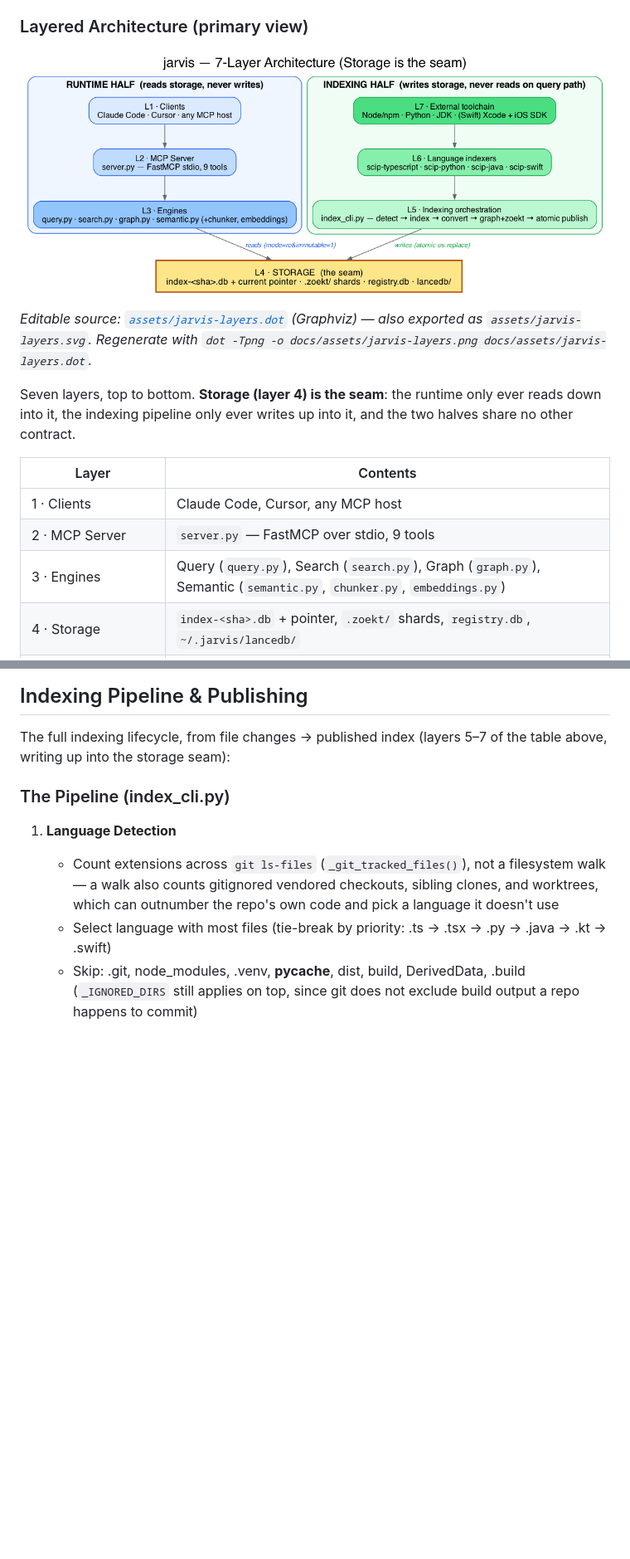
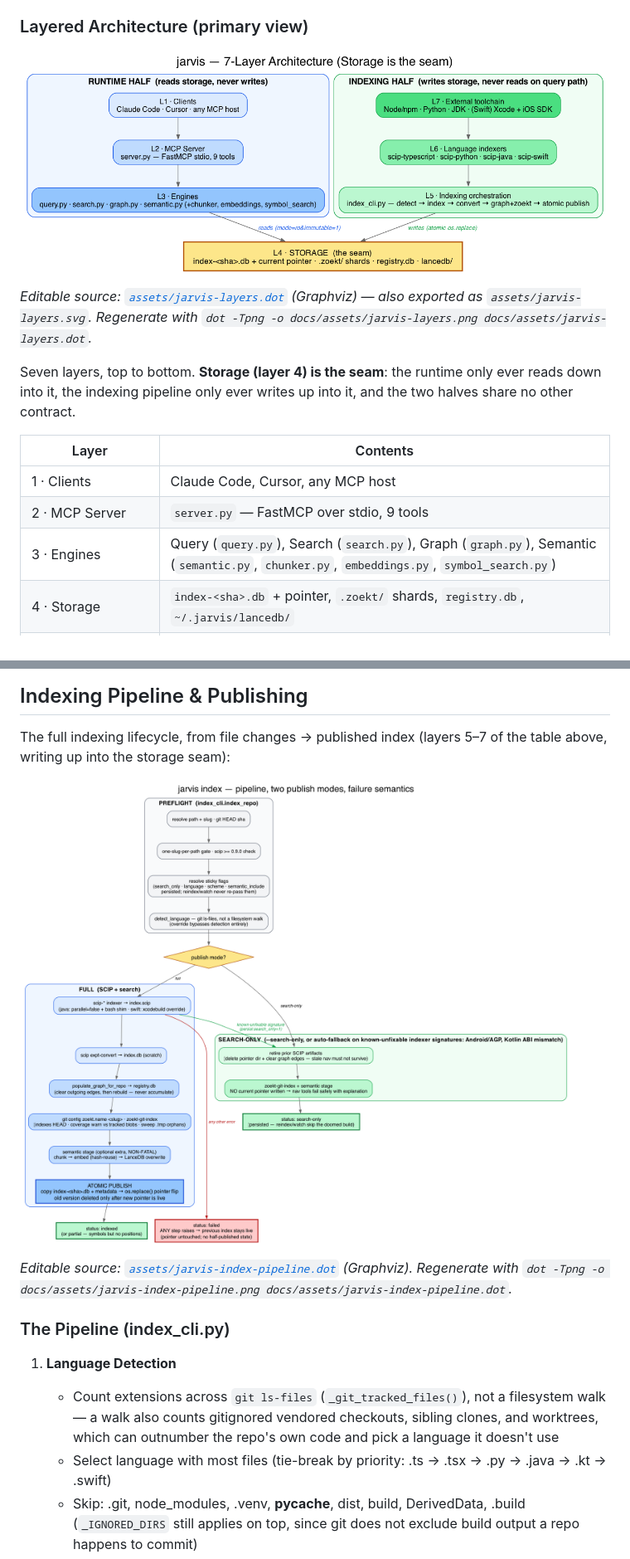
Before and after one commit to jarvis-intelligence/jarvis, a Markdown page: docs/system-architecture.md, 2 parts joined by grey strips. Shown at 83% size. GitHub-like rendering; pictures changed too: docs/assets/jarvis-index-pipeline.png (added), docs/assets/jarvis-layers.png; blank space fills up the shorter version.

```diff
--- a/docs/system-architecture.md
+++ b/docs/system-architecture.md
@@ -27,7 +27,7 @@ other contract.
 |---|---|
 | 1 · Clients | Claude Code, Cursor, any MCP host |
 | 2 · MCP Server | `server.py` — FastMCP over stdio, 9 tools |
-| 3 · Engines | Query (`query.py`), Search (`search.py`), Graph (`graph.py`), Semantic (`semantic.py`, `chunker.py`, `embeddings.py`) |
+| 3 · Engines | Query (`query.py`), Search (`search.py`), Graph (`graph.py`), Semantic (`semantic.py`, `chunker.py`, `embeddings.py`, `symbol_search.py`) |
 | 4 · Storage | `index-<sha>.db` + pointer, `.zoekt/` shards, `registry.db`, `~/.jarvis/lancedb/` |
 | 5 · Indexing orchestration | `index_cli.py` — detect → run indexer → convert → graph/zoekt → atomic publish |
 | 6 · Language indexers | `scip-typescript`, `scip-python`, `scip-java`, `scip-swift` |
@@ -55,6 +55,11 @@ Expanding layers 1–4 of the table above, the runtime path is:
 
 The full indexing lifecycle, from file changes → published index (layers 5–7 of the table above,
 writing up into the storage seam):
+
+![jarvis index pipeline](assets/jarvis-index-pipeline.png)
+
+*Editable source: [`assets/jarvis-index-pipeline.dot`](assets/jarvis-index-pipeline.dot) (Graphviz).
+Regenerate with `dot -Tpng -o docs/assets/jarvis-index-pipeline.png docs/assets/jarvis-index-pipeline.dot`.*
 
 ### The Pipeline (index_cli.py)
 
```
Also changed, not shown: other parts of docs/system-architecture.md (+10 -2 lines), docs/assets/jarvis-semantic-fusion.png (added), 6 other files.
